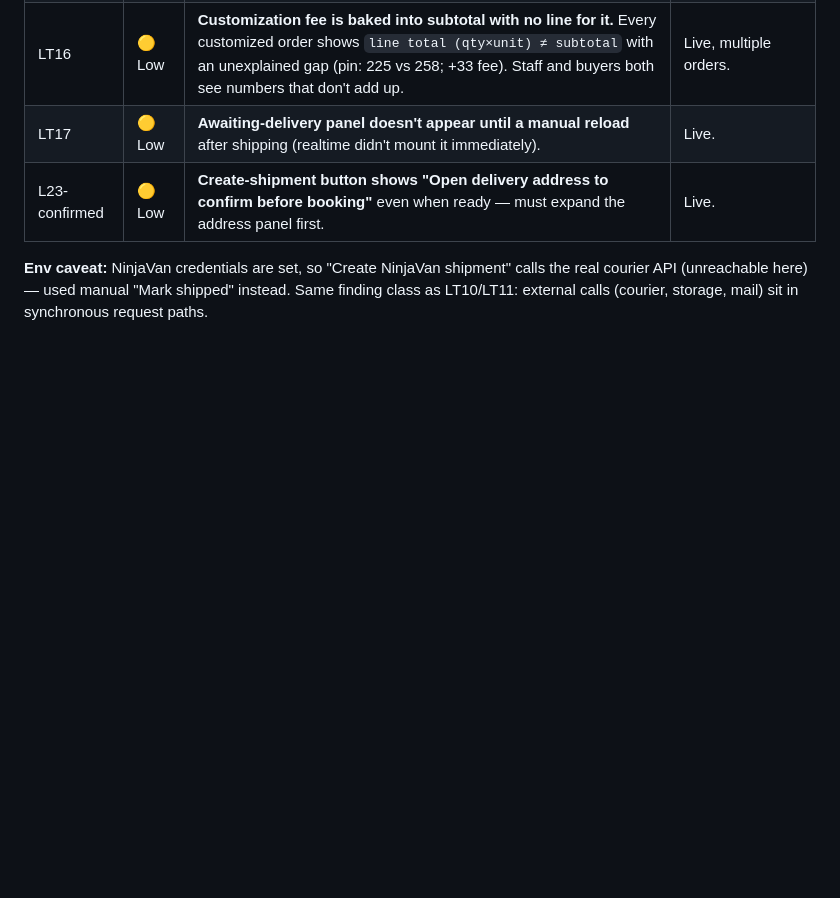
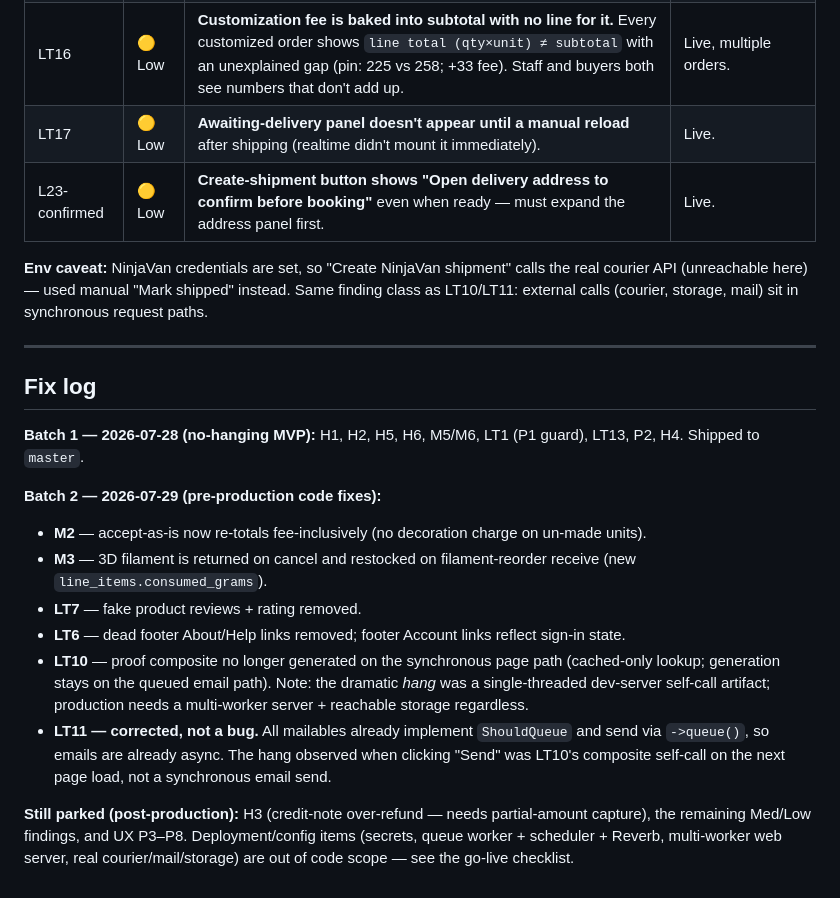
Before and after one commit to urikanww/gift-lab, a Markdown page: docs/flow-audit-2026-07-28/FINDINGS.md, the part around the change. GitHub-like rendering; blank space fills up the shorter version.

Commit message:
docs: record the 2026-07-29 pre-production fix batch + LT11 correction
Co-Authored-By: Claude Opus 4.8 <noreply@anthropic.com>

```diff
--- a/docs/flow-audit-2026-07-28/FINDINGS.md
+++ b/docs/flow-audit-2026-07-28/FINDINGS.md
@@ -152,3 +152,19 @@ Surfaced by driving the running app. These are **new** (the code sweeps didn't c
 | L23-confirmed | 🟡 Low | **Create-shipment button shows "Open delivery address to confirm before booking"** even when ready — must expand the address panel first. | Live. |
 
 **Env caveat:** NinjaVan credentials are set, so "Create NinjaVan shipment" calls the real courier API (unreachable here) — used manual "Mark shipped" instead. Same finding class as LT10/LT11: external calls (courier, storage, mail) sit in synchronous request paths.
+
+---
+
+## Fix log
+
+**Batch 1 — 2026-07-28 (no-hanging MVP):** H1, H2, H5, H6, M5/M6, LT1 (P1 guard), LT13, P2, H4. Shipped to `master`.
+
+**Batch 2 — 2026-07-29 (pre-production code fixes):**
+- **M2** — accept-as-is now re-totals fee-inclusively (no decoration charge on un-made units).
+- **M3** — 3D filament is returned on cancel and restocked on filament-reorder receive (new `line_items.consumed_grams`).
+- **LT7** — fake product reviews + rating removed.
+- **LT6** — dead footer About/Help links removed; footer Account links reflect sign-in state.
+- **LT10** — proof composite no longer generated on the synchronous page path (cached-only lookup; generation stays on the queued email path). Note: the dramatic *hang* was a single-threaded dev-server self-call artifact; production needs a multi-worker server + reachable storage regardless.
+- **LT11 — corrected, not a bug.** All mailables already implement `ShouldQueue` and send via `->queue()`, so emails are already async. The hang observed when clicking "Send" was LT10's composite self-call on the next page load, not a synchronous email send.
+
+**Still parked (post-production):** H3 (credit-note over-refund — needs partial-amount capture), the remaining Med/Low findings, and UX P3–P8. Deployment/config items (secrets, queue worker + scheduler + Reverb, multi-worker web server, real courier/mail/storage) are out of code scope — see the go-live checklist.
```
